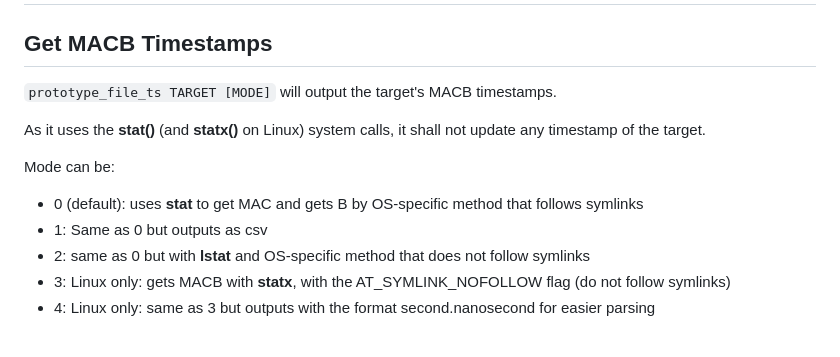
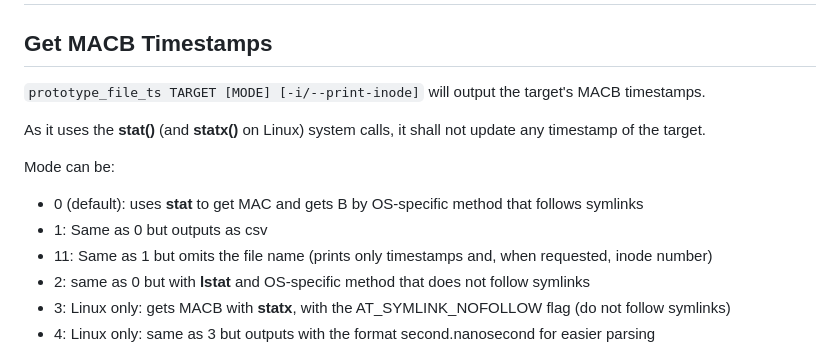
Before and after one commit to QuoSecGmbH/os_timestamps, a Markdown page: README.md, the part around the change. Rendered like a GitHub page.

```diff
--- a/README.md
+++ b/README.md
@@ -182,13 +182,14 @@ It means that:
 # Tools
 ## Get MACB Timestamps
 
-`prototype_file_ts TARGET [MODE]` will output the target's MACB timestamps.
+`prototype_file_ts TARGET [MODE] [-i/--print-inode]` will output the target's MACB timestamps.
 
 As it uses the **stat()** (and **statx()** on Linux) system calls, it shall not update any timestamp of the target.
 
 Mode can be:
 - 0 (default): uses **stat** to get MAC and gets B by OS-specific method that follows symlinks
 - 1: Same as 0 but outputs as csv
+- 11: Same as 1 but omits the file name (prints only timestamps and, when requested, inode number)
 - 2: same as 0 but with **lstat** and OS-specific method that does not follow symlinks
 - 3: Linux only: gets MACB with **statx**, with the AT_SYMLINK_NOFOLLOW flag (do not follow symlinks)
 - 4: Linux only: same as 3 but outputs with the format second.nanosecond for easier parsing
```
